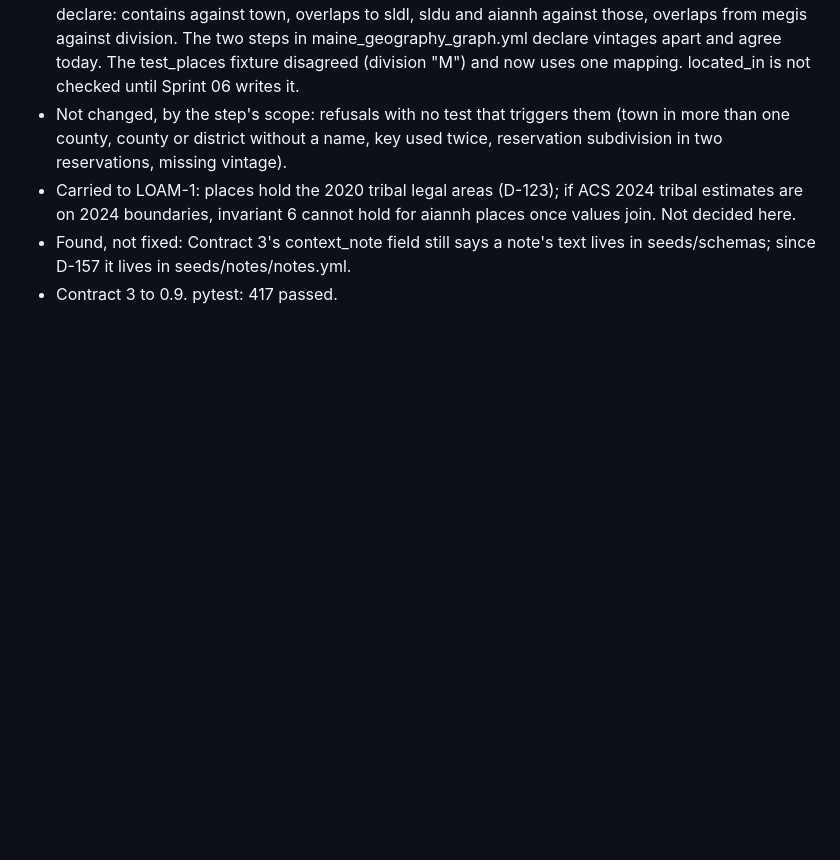
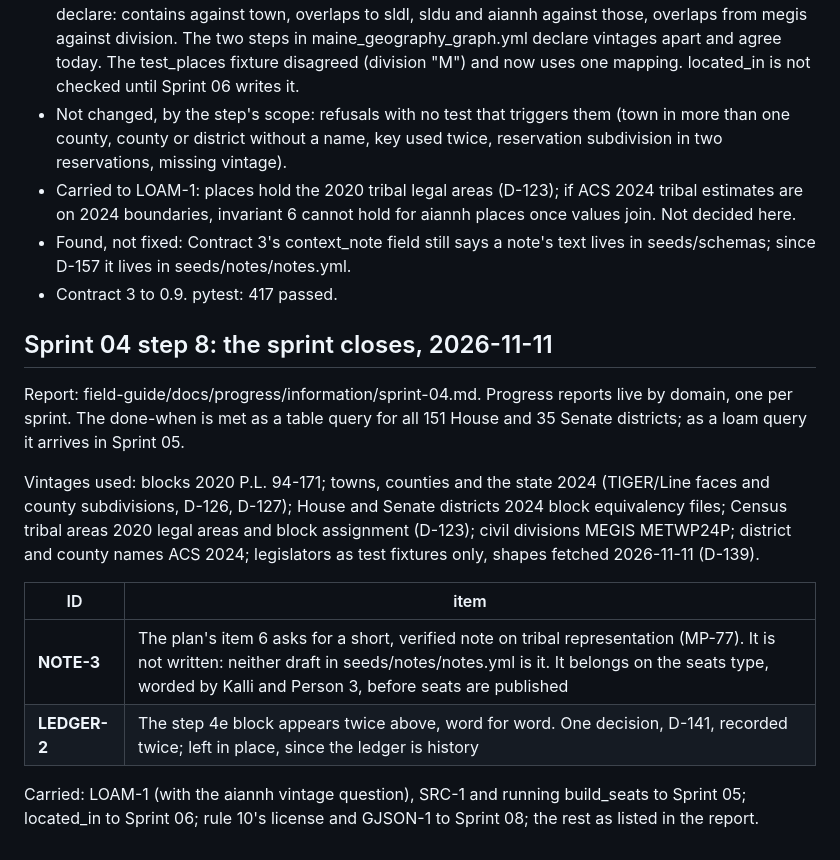
Before and after one commit to kalliannhale/rewildingCities, a Markdown page: field-guide/docs/build_ledger.md, the part around the change. Drawn GitHub-style; blank space fills up the shorter version.

Commit message:
Sprint 04 closes: progress report, vintages, NOTE-3 carried (step 8)

```diff
--- a/field-guide/docs/build_ledger.md
+++ b/field-guide/docs/build_ledger.md
@@ -761,3 +761,16 @@ Contract 3's eight invariants, checked against build_place_edges and build_place
 - Carried to LOAM-1: places hold the 2020 tribal legal areas (D-123); if ACS 2024 tribal estimates are on 2024 boundaries, invariant 6 cannot hold for aiannh places once values join. Not decided here.
 - Found, not fixed: Contract 3's context_note field still says a note's text lives in seeds/schemas; since D-157 it lives in seeds/notes/notes.yml.
 - Contract 3 to 0.9. pytest: 417 passed.
+
+## Sprint 04 step 8: the sprint closes, 2026-11-11
+
+Report: field-guide/docs/progress/information/sprint-04.md. Progress reports live by domain, one per sprint. The done-when is met as a table query for all 151 House and 35 Senate districts; as a loam query it arrives in Sprint 05.
+
+Vintages used: blocks 2020 P.L. 94-171; towns, counties and the state 2024 (TIGER/Line faces and county subdivisions, D-126, D-127); House and Senate districts 2024 block equivalency files; Census tribal areas 2020 legal areas and block assignment (D-123); civil divisions MEGIS METWP24P; district and county names ACS 2024; legislators as test fixtures only, shapes fetched 2026-11-11 (D-139).
+
+| ID | item |
+| --- | --- |
+| **NOTE-3** | The plan's item 6 asks for a short, verified note on tribal representation (MP-77). It is not written: neither draft in seeds/notes/notes.yml is it. It belongs on the seats type, worded by Kalli and Person 3, before seats are published |
+| **LEDGER-2** | The step 4e block appears twice above, word for word. One decision, D-141, recorded twice; left in place, since the ledger is history |
+
+Carried: LOAM-1 (with the aiannh vintage question), SRC-1 and running build_seats to Sprint 05; located_in to Sprint 06; rule 10's license and GJSON-1 to Sprint 08; the rest as listed in the report.
```
Also changed, not shown: field-guide/docs/state.md (+8 -5 lines), 1 other file.
